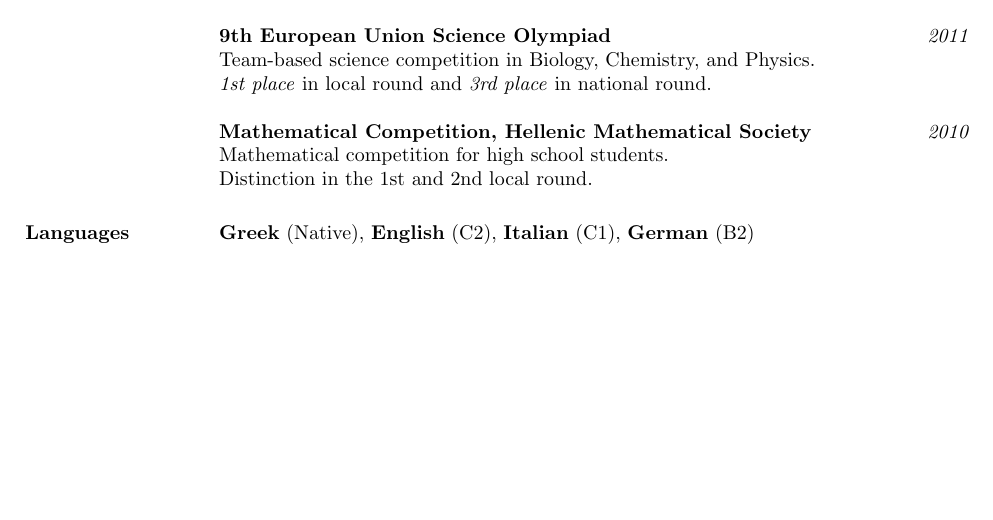
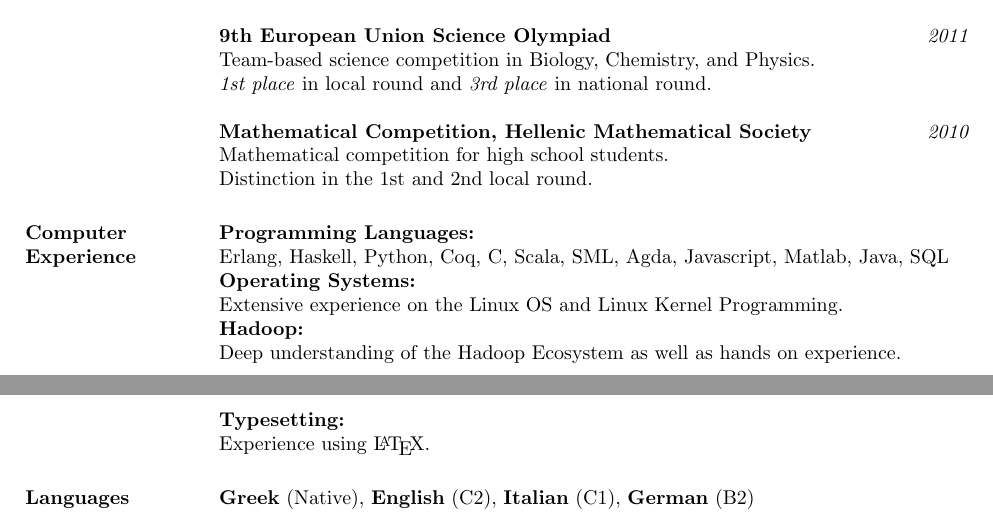
Before and after one commit to angelhof/angelhof.github.io, a LaTeX CV (cv/cv.tex): part of page 2 of 2 before the commit and two parts of pages 2 and 3 of 3 after it, the two joined at a grey line, cut so that both start at the same text, the shorter picture padded with empty space. Compiled offline with pdfLaTeX.

Commit message:
Add back the computer experience cv subsection for the site

```diff
--- a/cv/cv.tex
+++ b/cv/cv.tex
@@ -209,19 +209,19 @@ Distinction in the 1st and 2nd local round.
 %% The system extracted the essential features from the songs and trained an SVM classifier.
 
 
-%% \section{Computer Experience}
+\section{Computer Experience}
 
-%% \textbf{Programming Languages:} \\
-%% Erlang, Haskell, Python, Coq, C, Scala, SML, Agda, Javascript, Matlab, Java, SQL
-%% \\
-%% \textbf{Operating Systems:} \\
-%% Extensive experience on the Linux OS and Linux Kernel Programming.
-%% \\
-%% \textbf{Hadoop:} \\
-%% Deep understanding of the Hadoop Ecosystem as well as hands on experience.
-%% \\
-%% \textbf{Typesetting:} \\
-%% Experience using \LaTeX.  %% \space for writing reports and presentations
+\textbf{Programming Languages:} \\
+Erlang, Haskell, Python, Coq, C, Scala, SML, Agda, Javascript, Matlab, Java, SQL
+\\
+\textbf{Operating Systems:} \\
+Extensive experience on the Linux OS and Linux Kernel Programming.
+\\
+\textbf{Hadoop:} \\
+Deep understanding of the Hadoop Ecosystem as well as hands on experience.
+\\
+\textbf{Typesetting:} \\
+Experience using \LaTeX.  %% \space for writing reports and presentations
 
 
 
```
Also changed, not shown: cv/cv.pdf, files/cv_konstantinos_kallas.pdf.
